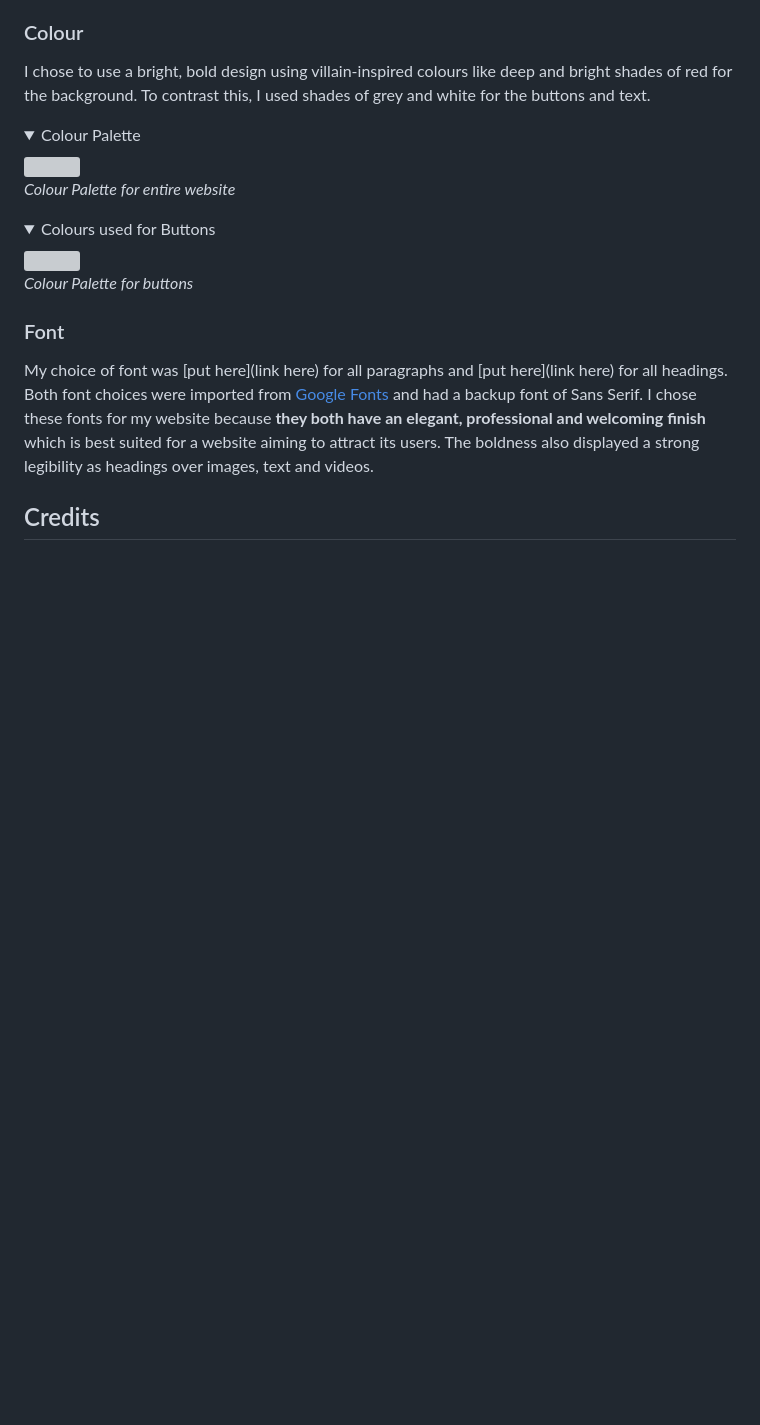
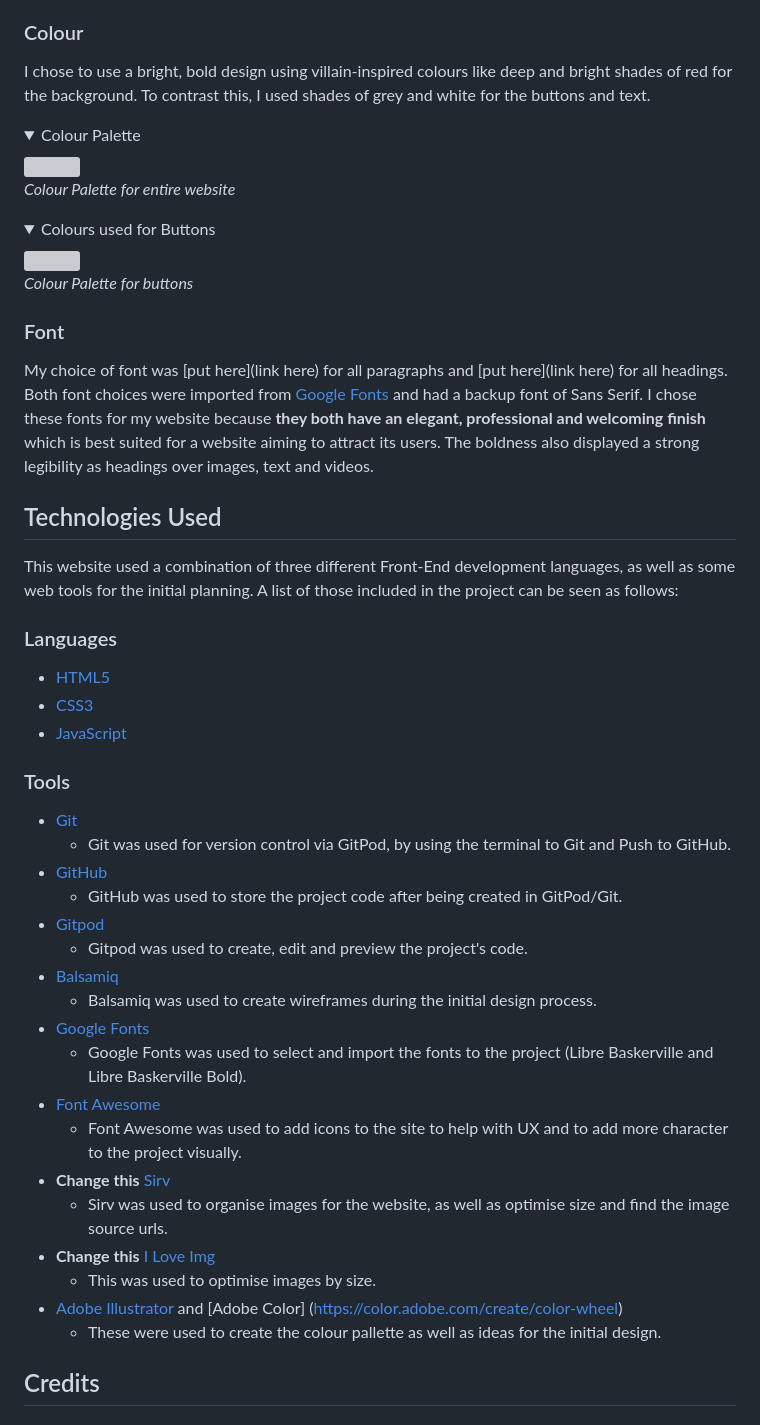
Before and after one commit to pecheylauren02/mp2-supervillain-personality-quiz, a Markdown page: docs/README.md, the part around one of its changes. Rendered like a GitHub page; folded sections open; blank space fills up the shorter version; grey boxes are pictures that could not be loaded.

Commit message:
docs: Add content to technologies used section of README.md file

```diff
--- a/docs/README.md
+++ b/docs/README.md
@@ -269,6 +269,36 @@ _Colour Palette for buttons_
 
 My choice of font was [put here](link here) for all paragraphs and [put here](link here) for all headings. Both font choices were imported from [Google Fonts](https://fonts.google.com/) and had a backup font of Sans Serif. I chose these fonts for my website because **they both have an elegant, professional and welcoming finish** which is best suited for a website aiming to attract its users. The boldness also displayed a strong legibility as headings over images, text and videos.
 
+## Technologies Used
+
+This website used a combination of three different Front-End development languages, as well as some web tools for the initial planning. A list of those included in the project can be seen as follows:
+
+### Languages
+- [HTML5](https://en.wikipedia.org/wiki/HTML5)
+- [CSS3](https://en.wikipedia.org/wiki/Cascading_Style_Sheets)
+- [JavaScript](https://en.wikipedia.org/wiki/JavaScript)
+
+### Tools
+- [Git](https://git-scm.com/)
+    - Git was used for version control via GitPod, by using the terminal to Git and Push to GitHub.
+- [GitHub](https://github.com/)
+    - GitHub was used to store the project code after being created in GitPod/Git.
+- [Gitpod](https://www.gitpod.io/)
+    - Gitpod was used to create, edit and preview the project's code.
+- [Balsamiq](https://balsamiq.com/)
+     - Balsamiq was used to create wireframes during the initial design process.
+- [Google Fonts](https://fonts.google.com/)
+    - Google Fonts was used to select and import the fonts to the project (Libre Baskerville and Libre Baskerville Bold).
+- [Font Awesome](https://fontawesome.com/)
+    - Font Awesome was used to add icons to the site to help with UX and to add more character to the project visually.
+- **Change this** [Sirv](https://sirv.com/)
+     - Sirv was used to organise images for the website, as well as optimise size and find the image source urls.
+- **Change this** [I Love Img](https://www.iloveimg.com/resize-image)
+     - This was used to optimise images by size.
+- [Adobe Illustrator](https://www.adobe.com/uk/products/illustrator.html) and [Adobe Color] (https://color.adobe.com/create/color-wheel)
+    - These were used to create the colour pallette as well as ideas for the initial design.
+
+
 ## Credits
 
 ### Design and Planning
```
Also changed, not shown: other parts of docs/README.md (+1 -1 lines).
